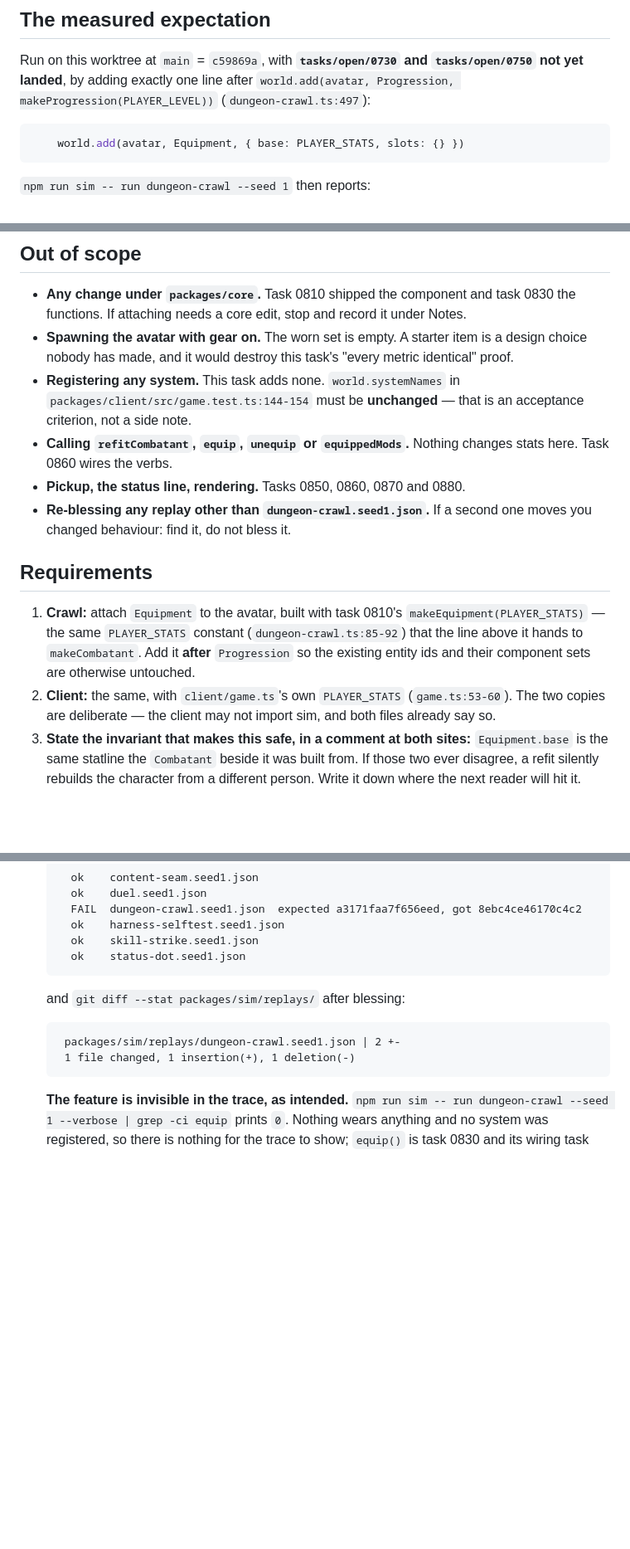
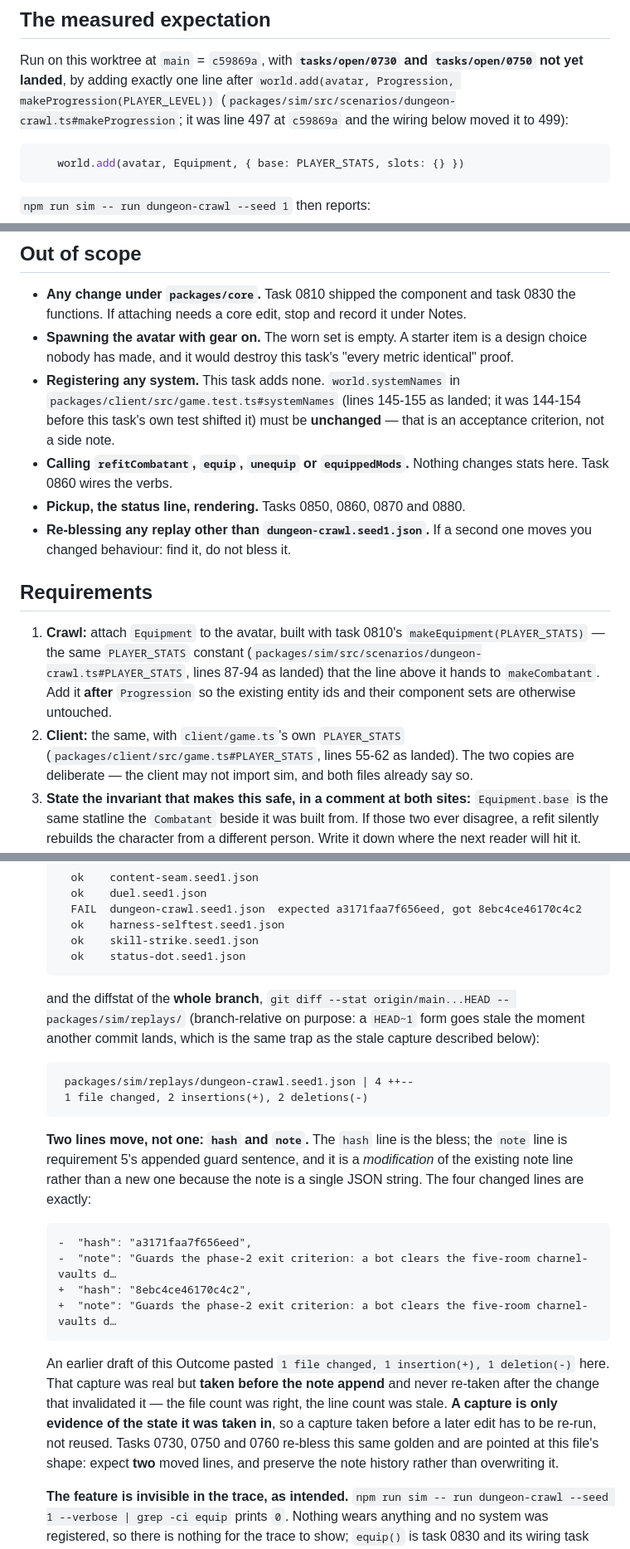
Before and after one commit to jkup/triablo, a Markdown page: tasks/done/0840-wire-equipment-onto-the-crawl-avatar-and-the-browser-player.md, 3 parts joined by grey strips. Shown at 83% size. Rendered like a GitHub page; blank space fills up the shorter version.

Commit message:
Correct the replay diffstat and repoint four drifted citations (task 0840)
The Outcome pasted `1 file changed, 1 insertion(+), 1 deletion(-)` as the
post-bless diffstat. That capture was taken before requirement 5's note
append and never re-taken. The real diffstat of the landed commit is
`4 ++--`, `2 insertions(+), 2 deletions(-)`: both the `hash` line and the
`note` line move. The file count was right; the line count was stale.

This matters downstream — tasks 0730, 0750 and 0760 re-bless this same
golden and are pointed at this file's shape, and the second line is the
note history they must preserve rather than overwrite.

Also repoints four line citations that this task's own edits shifted, three
to the anchored form that cannot drift again:

  dungeon-crawl.ts:497    -> #makeProgression   (moved to 499)
  game.test.ts:144-154    -> #systemNames       (moved to 145-155)
  dungeon-crawl.ts:85-92  -> #PLAYER_STATS      (moved to 87-94)
  game.ts:53-60           -> #PLAYER_STATS      (moved to 55-62)

`citations:check` cannot catch this class: the numbers still resolve inside
their files, just to the wrong lines.

No source, test or replay change; `npm run verify` green.

Co-Authored-By: Claude Opus 5 (1M context) <noreply@anthropic.com>

````diff
--- a/tasks/done/0840-wire-equipment-onto-the-crawl-avatar-and-the-browser-player.md
+++ b/tasks/done/0840-wire-equipment-onto-the-crawl-avatar-and-the-browser-player.md
@@ -49,7 +49,8 @@ The guard sentence for the blessed file's `note`, which CI requires because it
 Run on this worktree at `main` = `c59869a`, with **`tasks/open/0730` and
 `tasks/open/0750` not yet landed**, by adding exactly one line after
 `world.add(avatar, Progression, makeProgression(PLAYER_LEVEL))`
-(`dungeon-crawl.ts:497`):
+(`packages/sim/src/scenarios/dungeon-crawl.ts#makeProgression`; it was line 497
+at `c59869a` and the wiring below moved it to 499):
 
 ```ts
     world.add(avatar, Equipment, { base: PLAYER_STATS, slots: {} })
@@ -98,7 +99,9 @@ you attached it to the wrong entity — find it, do not bless it.
   is a design choice nobody has made, and it would destroy this task's "every
   metric identical" proof.
 - **Registering any system.** This task adds none. `world.systemNames` in
-  `packages/client/src/game.test.ts:144-154` must be **unchanged** — that is an
+  `packages/client/src/game.test.ts#systemNames` (lines 145-155 as landed; it
+  was 144-154 before this task's own test shifted it) must be **unchanged** —
+  that is an
   acceptance criterion, not a side note.
 - **Calling `refitCombatant`, `equip`, `unequip` or `equippedMods`.** Nothing
   changes stats here. Task 0860 wires the verbs.
@@ -110,11 +113,13 @@ you attached it to the wrong entity — find it, do not bless it.
 
 1. **Crawl:** attach `Equipment` to the avatar, built with task 0810's
    `makeEquipment(PLAYER_STATS)` — the same `PLAYER_STATS` constant
-   (`dungeon-crawl.ts:85-92`) that the line above it hands to `makeCombatant`.
+   (`packages/sim/src/scenarios/dungeon-crawl.ts#PLAYER_STATS`, lines 87-94 as
+   landed) that the line above it hands to `makeCombatant`.
    Add it **after** `Progression` so the existing entity ids and their
    component sets are otherwise untouched.
 2. **Client:** the same, with `client/game.ts`'s own `PLAYER_STATS`
-   (`game.ts:53-60`). The two copies are deliberate — the client may not import
+   (`packages/client/src/game.ts#PLAYER_STATS`, lines 55-62 as landed). The two
+   copies are deliberate — the client may not import
    sim, and both files already say so.
 3. **State the invariant that makes this safe, in a comment at both sites:**
    `Equipment.base` is the same statline the `Combatant` beside it was built
@@ -264,12 +269,36 @@ you attached it to the wrong entity — find it, do not bless it.
     ok    status-dot.seed1.json
   ```
 
-  and `git diff --stat packages/sim/replays/` after blessing:
+  and the diffstat of the **whole branch**,
+  `git diff --stat origin/main...HEAD -- packages/sim/replays/` (branch-relative
+  on purpose: a `HEAD~1` form goes stale the moment another commit lands, which
+  is the same trap as the stale capture described below):
 
   ```
-   packages/sim/replays/dungeon-crawl.seed1.json | 2 +-
-   1 file changed, 1 insertion(+), 1 deletion(-)
+   packages/sim/replays/dungeon-crawl.seed1.json | 4 ++--
+   1 file changed, 2 insertions(+), 2 deletions(-)
   ```
+
+  **Two lines move, not one: `hash` and `note`.** The `hash` line is the bless;
+  the `note` line is requirement 5's appended guard sentence, and it is a
+  *modification* of the existing note line rather than a new one because the note
+  is a single JSON string. The four changed lines are exactly:
+
+  ```
+  -  "hash": "a3171faa7f656eed",
+  -  "note": "Guards the phase-2 exit criterion: a bot clears the five-room charnel-vaults d…
+  +  "hash": "8ebc4ce46170c4c2",
+  +  "note": "Guards the phase-2 exit criterion: a bot clears the five-room charnel-vaults d…
+  ```
+
+  An earlier draft of this Outcome pasted `1 file changed, 1 insertion(+), 1
+  deletion(-)` here. That capture was real but **taken before the note append**
+  and never re-taken after the change that invalidated it — the file count was
+  right, the line count was stale. **A capture is only evidence of the state it
+  was taken in**, so a capture taken before a later edit has to be re-run, not
+  reused. Tasks 0730, 0750 and 0760 re-bless this same golden and are pointed at
+  this file's shape: expect **two** moved lines, and preserve the note history
+  rather than overwriting it.
 
   **The feature is invisible in the trace, as intended.**
   `npm run sim -- run dungeon-crawl --seed 1 --verbose | grep -ci equip` prints
````
